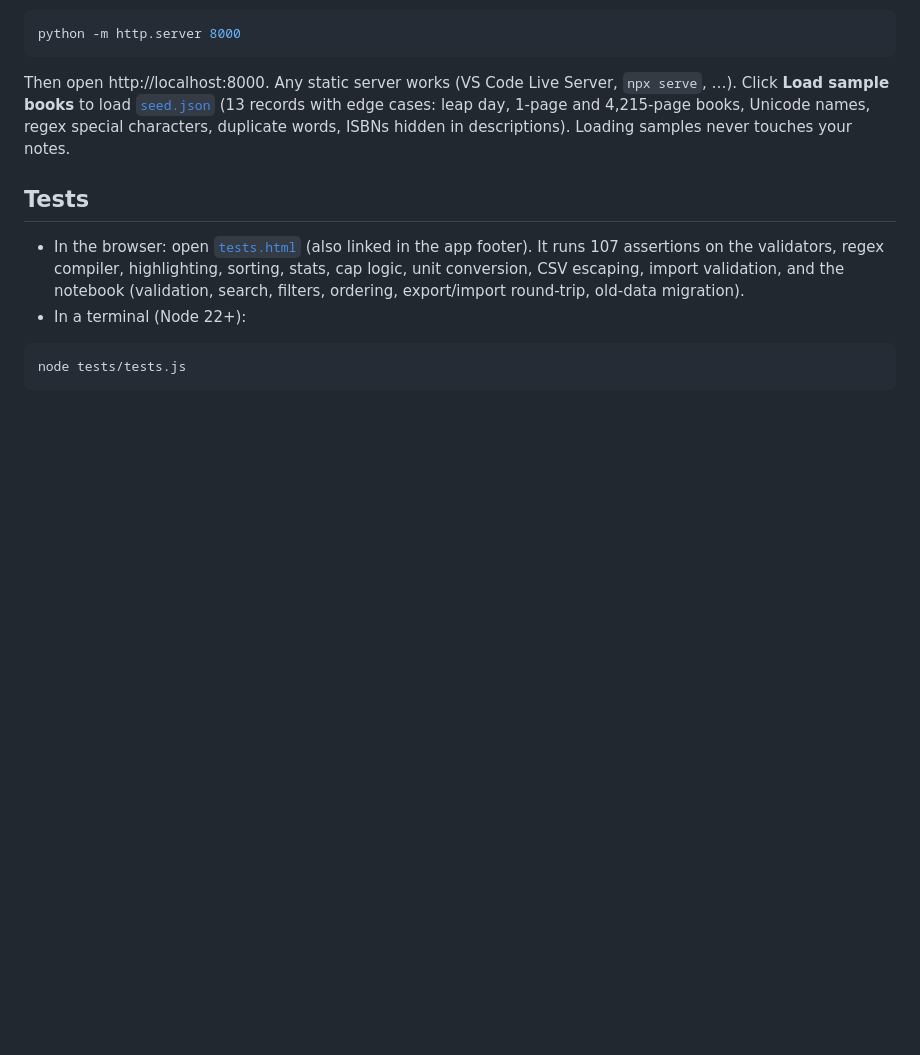
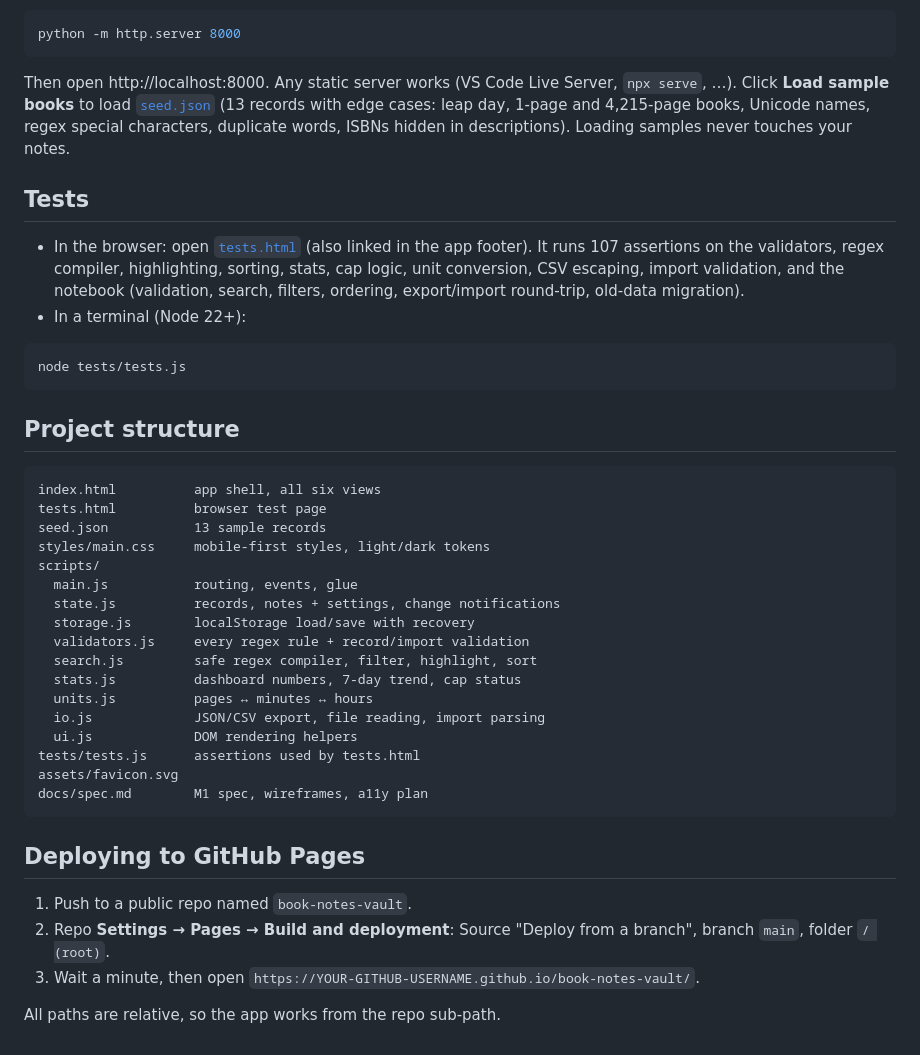
Before and after one commit to Des1re-Jab0/Des1re-Jab0-Book-Notes-Vault, a Markdown page: README.md, the part around the change. Rendered like a GitHub page; blank space fills up the shorter version.

Commit message:
docs(M6): project structure and GitHub Pages deployment

````diff
--- a/README.md
+++ b/README.md
@@ -186,3 +186,34 @@ duplicate words, ISBNs hidden in descriptions). Loading samples never touches yo
 ```bash
 node tests/tests.js
 ```
+
+## Project structure
+
+```
+index.html          app shell, all six views
+tests.html          browser test page
+seed.json           13 sample records
+styles/main.css     mobile-first styles, light/dark tokens
+scripts/
+  main.js           routing, events, glue
+  state.js          records, notes + settings, change notifications
+  storage.js        localStorage load/save with recovery
+  validators.js     every regex rule + record/import validation
+  search.js         safe regex compiler, filter, highlight, sort
+  stats.js          dashboard numbers, 7-day trend, cap status
+  units.js          pages ↔ minutes ↔ hours
+  io.js             JSON/CSV export, file reading, import parsing
+  ui.js             DOM rendering helpers
+tests/tests.js      assertions used by tests.html
+assets/favicon.svg
+docs/spec.md        M1 spec, wireframes, a11y plan
+```
+
+## Deploying to GitHub Pages
+
+1. Push to a public repo named `book-notes-vault`.
+2. Repo **Settings → Pages → Build and deployment**: Source "Deploy from a branch",
+   branch `main`, folder `/ (root)`.
+3. Wait a minute, then open `https://YOUR-GITHUB-USERNAME.github.io/book-notes-vault/`.
+
+All paths are relative, so the app works from the repo sub-path.
````
